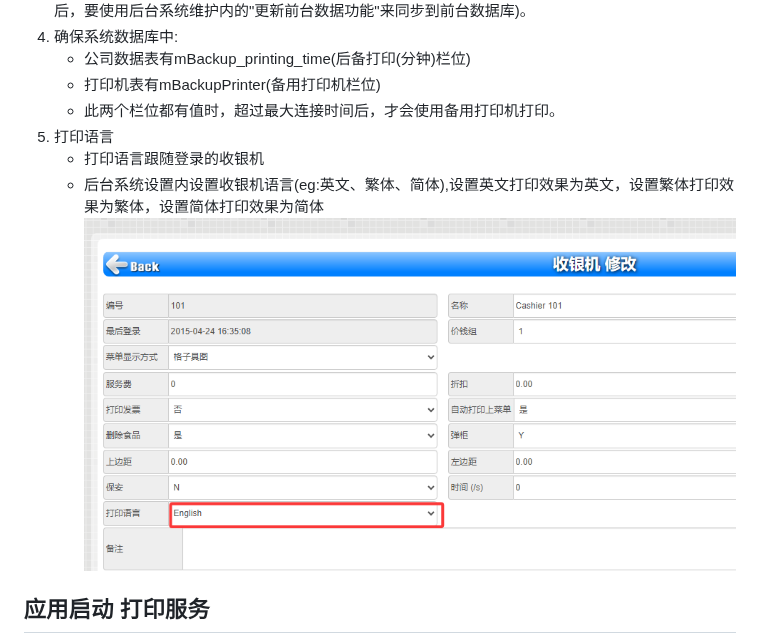
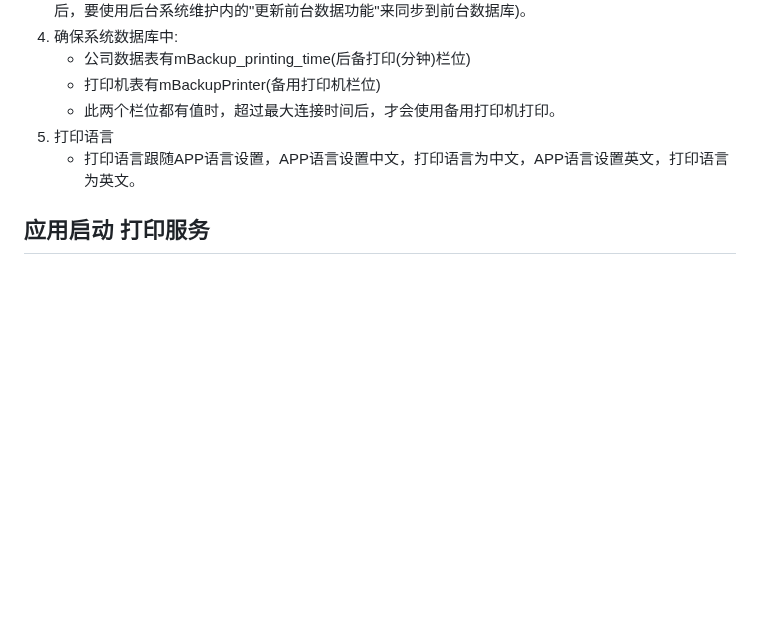
Before and after one commit to rosscarsen/Task, a Markdown page: README.md, the part around the change. GitHub-like rendering; blank space fills up the shorter version.

Commit message:
优化打印语言设置，跟随APP语言

```diff
--- a/README.md
+++ b/README.md
@@ -43,8 +43,8 @@
    - 打印机表有mBackupPrinter(备用打印机栏位)
    - 此两个栏位都有值时，超过最大连接时间后，才会使用备用打印机打印。
 5. 打印语言
-   - 打印语言跟随登录的收银机
-   - 后台系统设置内设置收银机语言(eg:英文、繁体、简体),设置英文打印效果为英文，设置繁体打印效果为繁体，设置简体打印效果为简体![alt text](markdown-images/image-16.png)
+   - 打印语言跟随APP语言设置，APP语言设置中文，打印语言为中文，APP语言设置英文，打印语言为英文。
+
 
 ## 应用启动 打印服务
 
```
